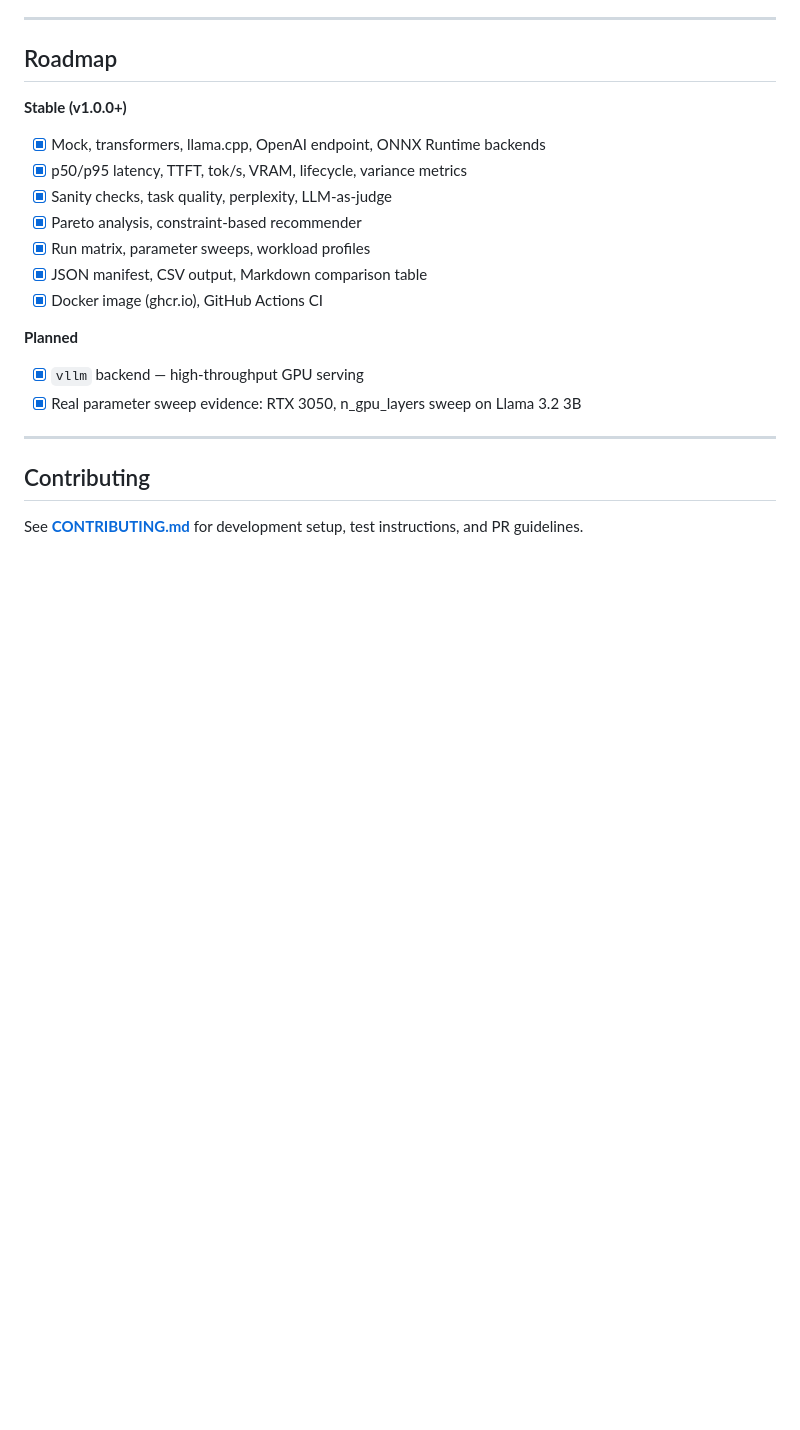
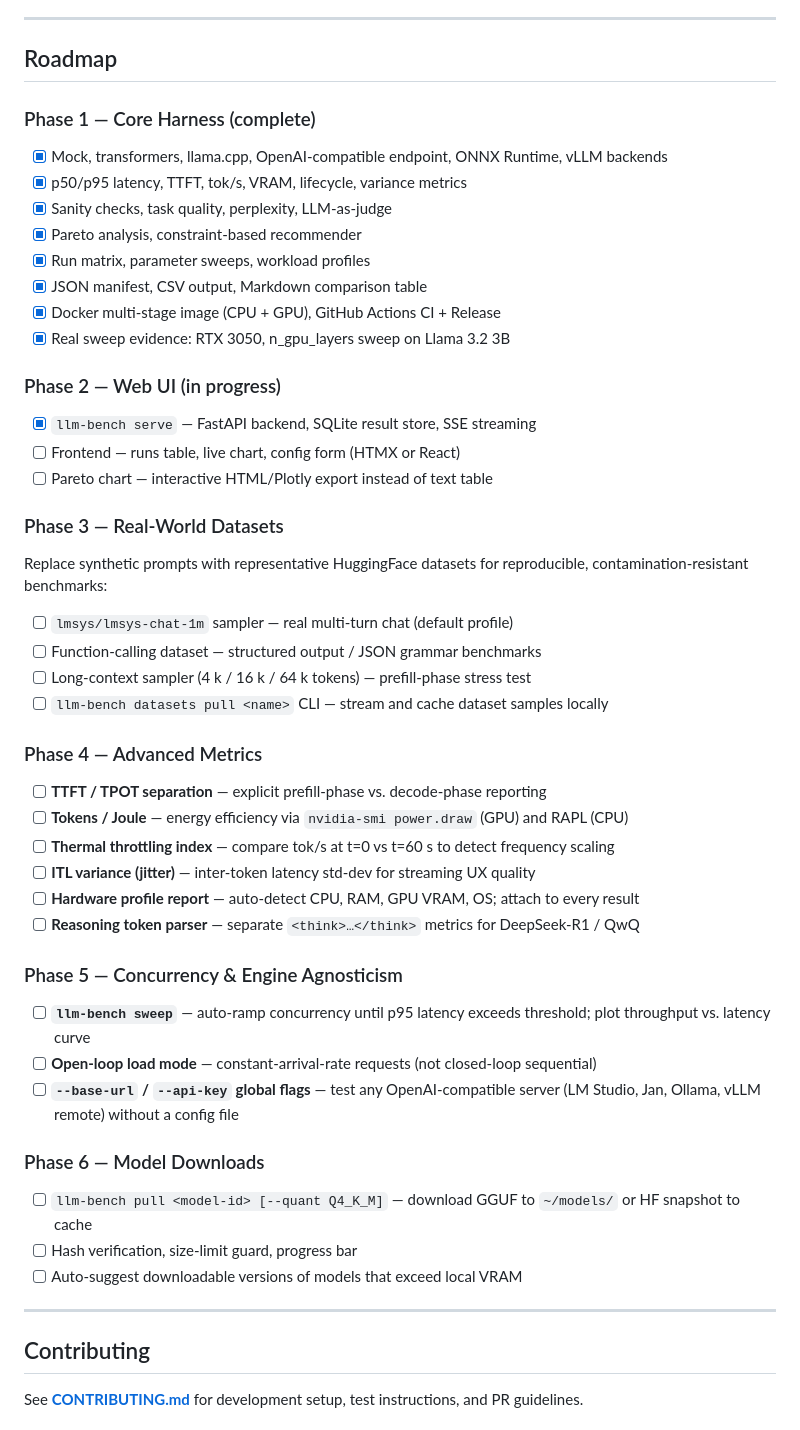
Before and after one commit to Happynood/llm-inference-benchmark, a Markdown page: README.md, the part around the change. Rendered like a GitHub page; blank space fills up the shorter version.

Commit message:
docs: update roadmap with 6-phase plan based on competitive analysis

```diff
--- a/README.md
+++ b/README.md
@@ -352,18 +352,52 @@ Results are persisted in a local SQLite database at `~/.llm-bench/results.db`.
 
 ## Roadmap
 
-**Stable (v1.0.0+)**
-- [x] Mock, transformers, llama.cpp, OpenAI endpoint, ONNX Runtime backends
+### Phase 1 — Core Harness (complete)
+
+- [x] Mock, transformers, llama.cpp, OpenAI-compatible endpoint, ONNX Runtime, vLLM backends
 - [x] p50/p95 latency, TTFT, tok/s, VRAM, lifecycle, variance metrics
 - [x] Sanity checks, task quality, perplexity, LLM-as-judge
 - [x] Pareto analysis, constraint-based recommender
 - [x] Run matrix, parameter sweeps, workload profiles
 - [x] JSON manifest, CSV output, Markdown comparison table
-- [x] Docker image (ghcr.io), GitHub Actions CI
+- [x] Docker multi-stage image (CPU + GPU), GitHub Actions CI + Release
+- [x] Real sweep evidence: RTX 3050, n_gpu_layers sweep on Llama 3.2 3B
 
-**Planned**
-- [x] `vllm` backend — high-throughput GPU serving
-- [x] Real parameter sweep evidence: RTX 3050, n\_gpu\_layers sweep on Llama 3.2 3B
+### Phase 2 — Web UI (in progress)
+
+- [x] `llm-bench serve` — FastAPI backend, SQLite result store, SSE streaming
+- [ ] Frontend — runs table, live chart, config form (HTMX or React)
+- [ ] Pareto chart — interactive HTML/Plotly export instead of text table
+
+### Phase 3 — Real-World Datasets
+
+Replace synthetic prompts with representative HuggingFace datasets for reproducible, contamination-resistant benchmarks:
+
+- [ ] `lmsys/lmsys-chat-1m` sampler — real multi-turn chat (default profile)
+- [ ] Function-calling dataset — structured output / JSON grammar benchmarks
+- [ ] Long-context sampler (4 k / 16 k / 64 k tokens) — prefill-phase stress test
+- [ ] `llm-bench datasets pull <name>` CLI — stream and cache dataset samples locally
+
+### Phase 4 — Advanced Metrics
+
+- [ ] **TTFT / TPOT separation** — explicit prefill-phase vs. decode-phase reporting
+- [ ] **Tokens / Joule** — energy efficiency via `nvidia-smi power.draw` (GPU) and RAPL (CPU)
+- [ ] **Thermal throttling index** — compare tok/s at t=0 vs t=60 s to detect frequency scaling
+- [ ] **ITL variance (jitter)** — inter-token latency std-dev for streaming UX quality
+- [ ] **Hardware profile report** — auto-detect CPU, RAM, GPU VRAM, OS; attach to every result
+- [ ] **Reasoning token parser** — separate `<think>…</think>` metrics for DeepSeek-R1 / QwQ
+
+### Phase 5 — Concurrency & Engine Agnosticism
+
+- [ ] **`llm-bench sweep`** — auto-ramp concurrency until p95 latency exceeds threshold; plot throughput vs. latency curve
+- [ ] **Open-loop load mode** — constant-arrival-rate requests (not closed-loop sequential)
+- [ ] **`--base-url` / `--api-key` global flags** — test any OpenAI-compatible server (LM Studio, Jan, Ollama, vLLM remote) without a config file
+
+### Phase 6 — Model Downloads
+
+- [ ] `llm-bench pull <model-id> [--quant Q4_K_M]` — download GGUF to `~/models/` or HF snapshot to cache
+- [ ] Hash verification, size-limit guard, progress bar
+- [ ] Auto-suggest downloadable versions of models that exceed local VRAM
 
 ---
 
```
